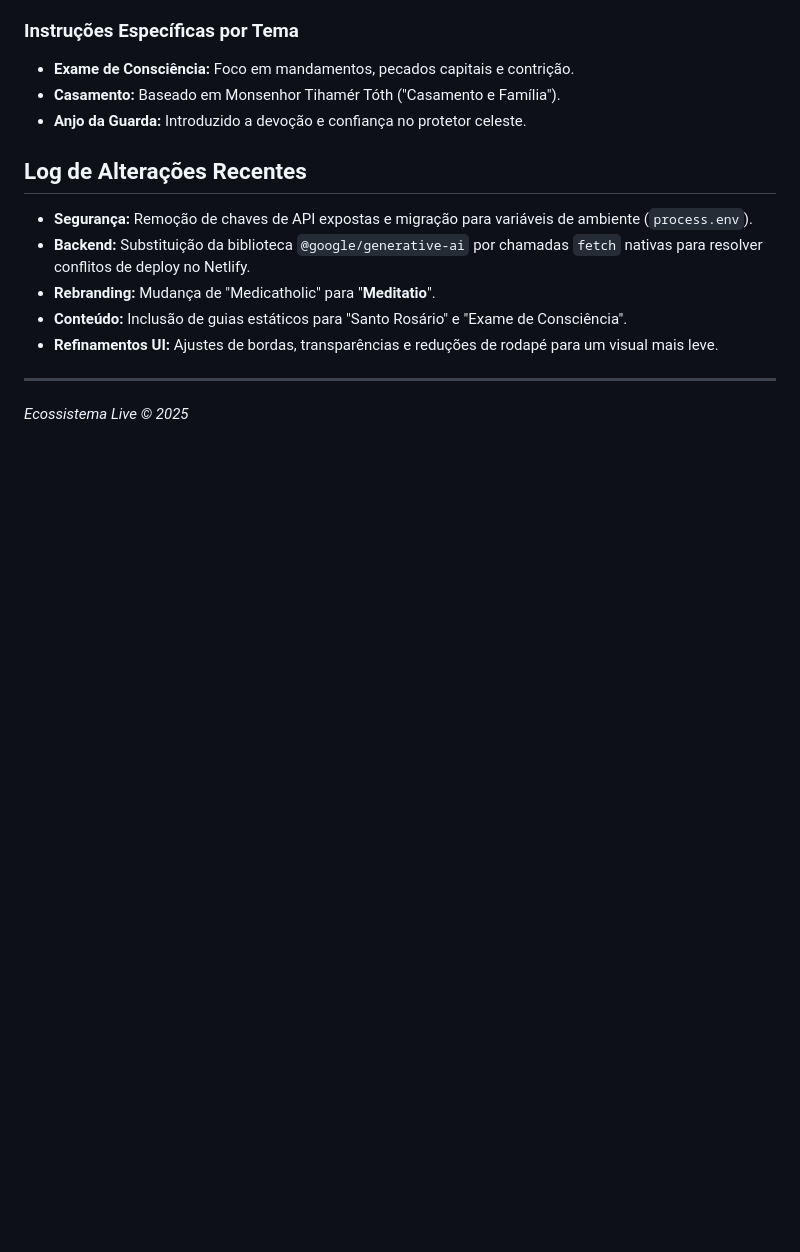
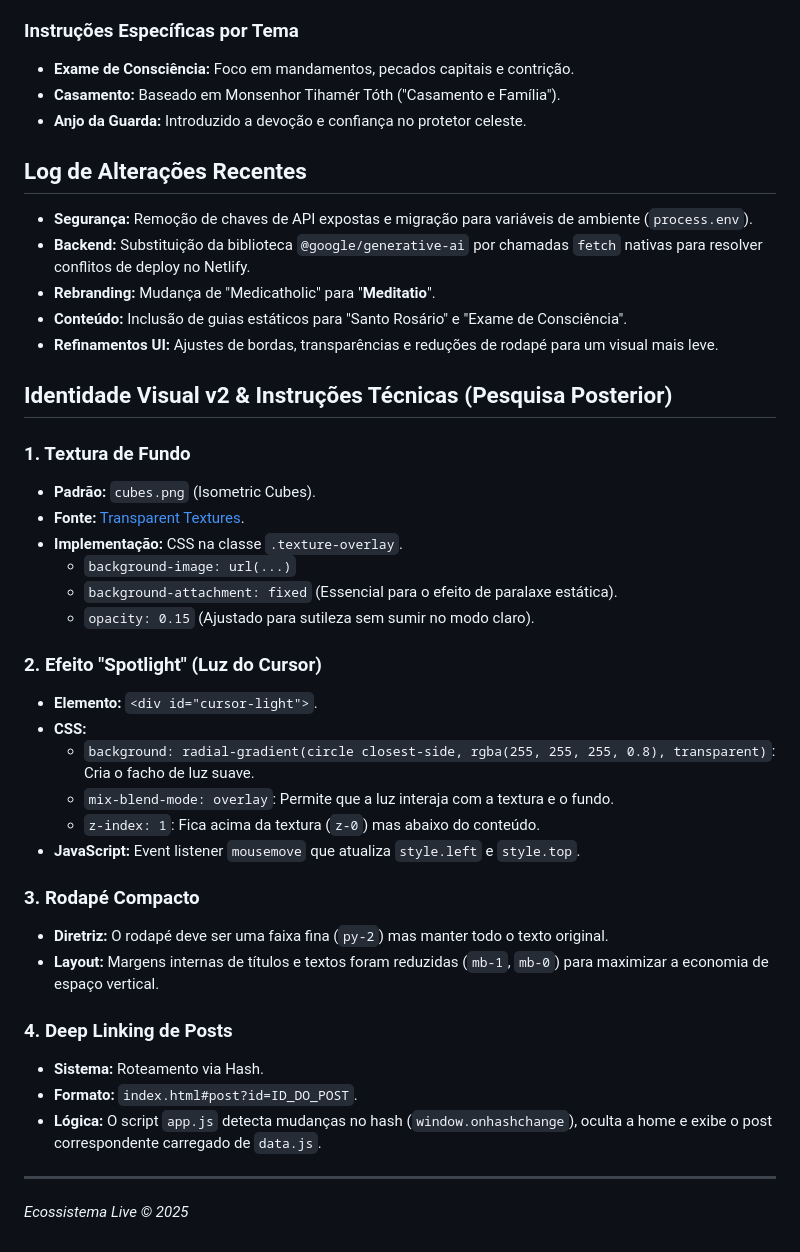
Before and after one commit to Clebito2/Blog_Cleber, a Markdown page: README.md, the part around the change. Rendered like a GitHub page; blank space fills up the shorter version.

Commit message:
docs: atualiza README comp instrucoes tecnicas v2

```diff
--- a/README.md
+++ b/README.md
@@ -52,5 +52,32 @@ A IA é instruída a se basear nas seguintes obras:
 *   **Conteúdo:** Inclusão de guias estáticos para "Santo Rosário" e "Exame de Consciência".
 *   **Refinamentos UI:** Ajustes de bordas, transparências e reduções de rodapé para um visual mais leve.
 
+## Identidade Visual v2 & Instruções Técnicas (Pesquisa Posterior)
+
+### 1. Textura de Fundo
+*   **Padrão:** `cubes.png` (Isometric Cubes).
+*   **Fonte:** [Transparent Textures](https://www.transparenttextures.com/patterns/cubes.png).
+*   **Implementação:** CSS na classe `.texture-overlay`.
+    *   `background-image: url(...)`
+    *   `background-attachment: fixed` (Essencial para o efeito de paralaxe estática).
+    *   `opacity: 0.15` (Ajustado para sutileza sem sumir no modo claro).
+
+### 2. Efeito "Spotlight" (Luz do Cursor)
+*   **Elemento:** `<div id="cursor-light">`.
+*   **CSS:**
+    *   `background: radial-gradient(circle closest-side, rgba(255, 255, 255, 0.8), transparent)`: Cria o facho de luz suave.
+    *   `mix-blend-mode: overlay`: Permite que a luz interaja com a textura e o fundo.
+    *   `z-index: 1`: Fica acima da textura (`z-0`) mas abaixo do conteúdo.
+*   **JavaScript:** Event listener `mousemove` que atualiza `style.left` e `style.top`.
+
+### 3. Rodapé Compacto
+*   **Diretriz:** O rodapé deve ser uma faixa fina (`py-2`) mas manter todo o texto original.
+*   **Layout:** Margens internas de títulos e textos foram reduzidas (`mb-1`, `mb-0`) para maximizar a economia de espaço vertical.
+
+### 4. Deep Linking de Posts
+*   **Sistema:** Roteamento via Hash.
+*   **Formato:** `index.html#post?id=ID_DO_POST`.
+*   **Lógica:** O script `app.js` detecta mudanças no hash (`window.onhashchange`), oculta a home e exibe o post correspondente carregado de `data.js`.
+
 ---
 *Ecossistema Live © 2025*
```
